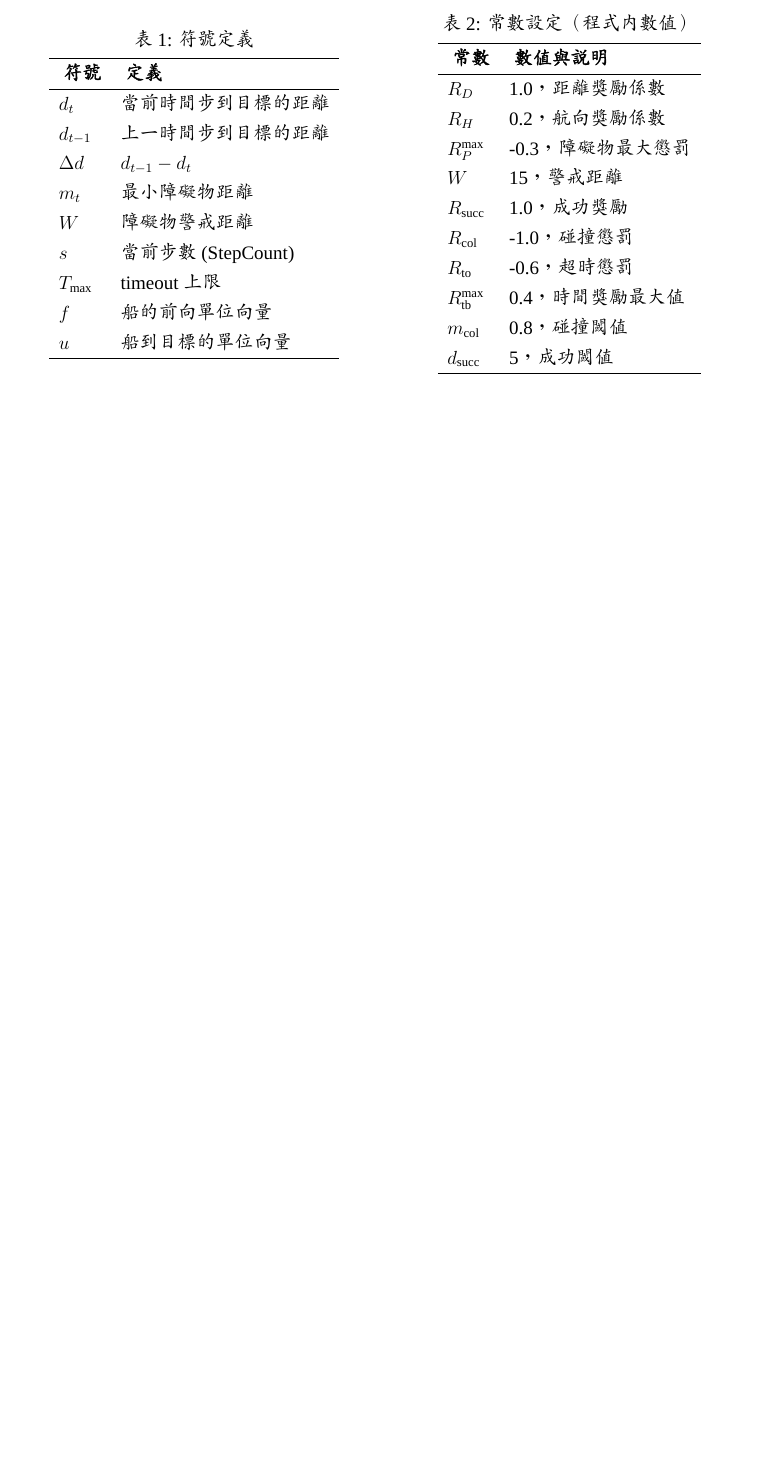
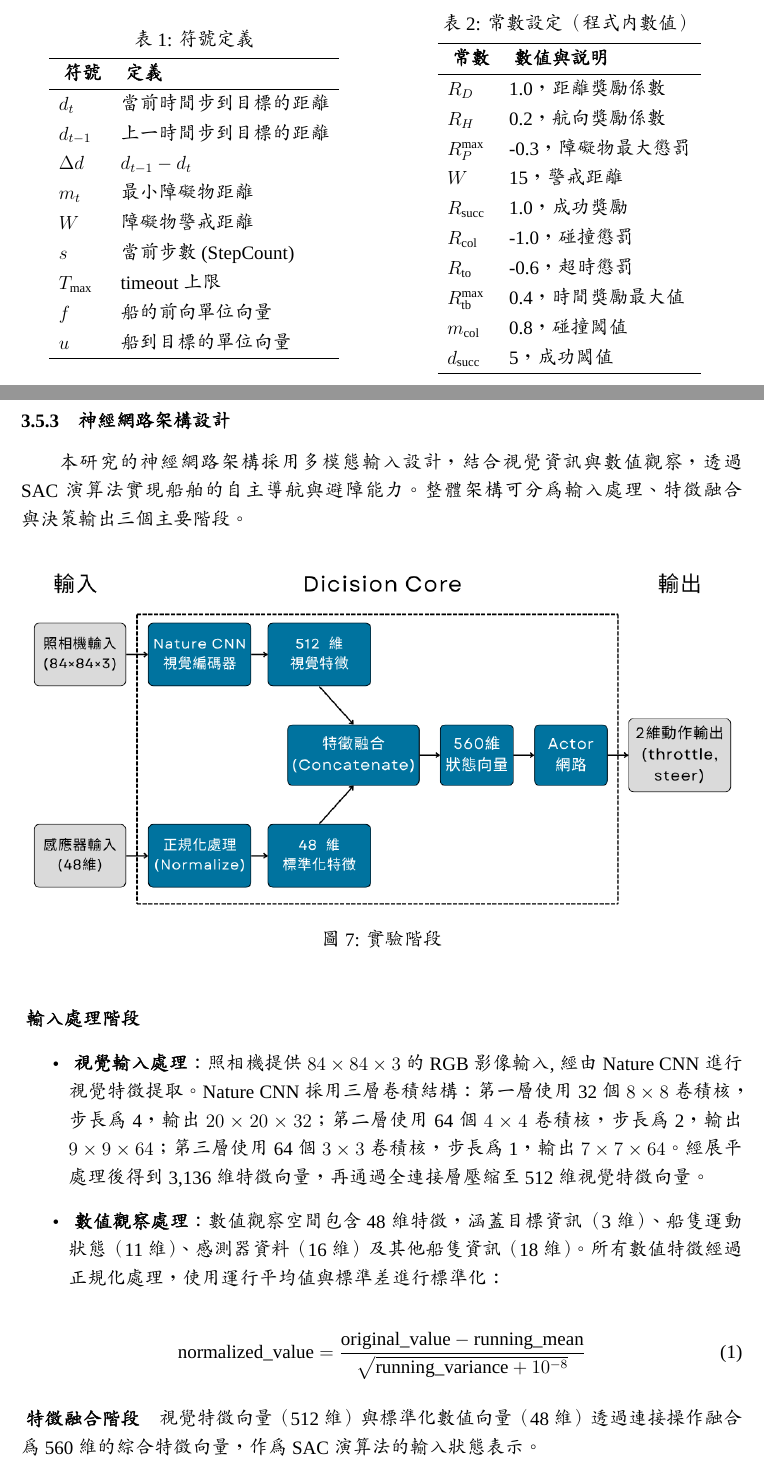
Before and after one commit to ddXwXbb/ShipCluster-SAR-Sim-Latex, a LaTeX paper (ShipCluster-SAR-Sim.tex): part of page 18 of 31 before the commit and two parts of pages 18 and 19 of 33 after it, the two joined at a grey line, cut so that both start at the same text, the shorter picture padded with empty space. Compiled offline with XeLaTeX; a missing font is replaced by an installed copy or a similar font.

Commit message:
finish 3.5.3

```diff
--- a/ShipCluster-SAR-Sim.tex
+++ b/ShipCluster-SAR-Sim.tex
@@ -596,3 +592,33 @@ $d_{\text{succ}}$ & 5，成功閾值 \\
 
 \newpage
 
+\subsubsection{神經網路架構設計}
+
+本研究的神經網路架構採用多模態輸入設計，結合視覺資訊與數值觀察，透過SAC演算法實現船舶的自主導航與避障能力。整體架構可分為輸入處理、特徵融合與決策輸出三個主要階段。
+
+\vspace*{0.5cm}
+
+\begin{figure}[h]
+    \centering
+    \begin{minipage}[t]{1\textwidth}
+        \centering
+        \includegraphics[width=\textwidth]{image/ModelArch.png}
+        \caption{實驗階段}
+    \end{minipage}
+\end{figure}
+
+\paragraph{輸入處理階段}
+\begin{itemize}
+	\item \textbf{視覺輸入處理}：照相機提供$84\times84\times3$的RGB影像輸入,經由Nature CNN進行視覺特徵提取。Nature CNN採用三層卷積結構：第一層使用32個$8\times8$卷積核，步長為4，輸出$20\times20\times32$；第二層使用64個$4\times4$卷積核，步長為2，輸出$9\times9\times64$；第三層使用64個$3\times3$卷積核，步長為1，輸出$7\times7\times64$。經展平處理後得到3,136維特徵向量，再通過全連接層壓縮至512維視覺特徵向量。
+	\item \textbf{數值觀察處理}：數值觀察空間包含48維特徵，涵蓋目標資訊（3維）、船隻運動狀態（11維）、感測器資料（16維）及其他船隻資訊（18維）。所有數值特徵經過正規化處理，使用運行平均值與標準差進行標準化：
+\end{itemize}
+
+\begin{equation}
+\text{normalized\_value} = \frac{\text{original\_value} - \text{running\_mean}}{\sqrt{\text{running\_variance} + 10^{-8}}}
+\end{equation}
+
+\paragraph{特徵融合階段}
+
+視覺特徵向量（512維）與標準化數值向量（48維）透過連接操作融合為560維的綜合特徵向量，作為SAC演算法的輸入狀態表示。
+
+\paragraph{SAC神經網路架構}
```
Also changed, not shown: image/ModelArch.png (added), ShipCluster-SAR-Sim.tex (21 more changed lines), 1 other file.
